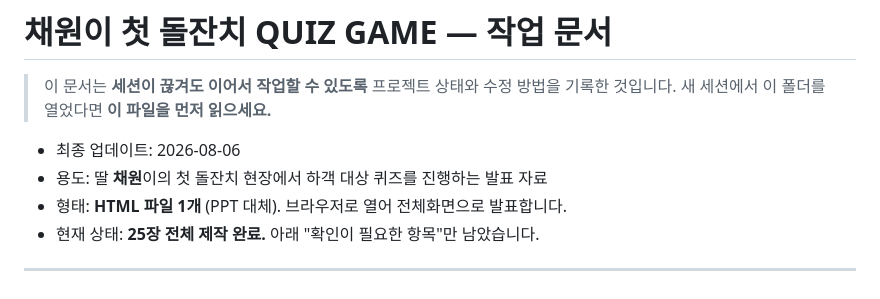
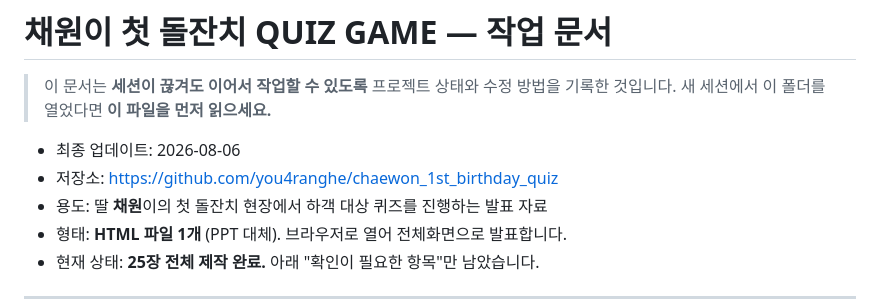
Before and after one commit to you4ranghe/chaewon_1st_birthday_quiz, a Markdown page: WBS.md, the part around the change. Rendered like a GitHub page.

Commit message:
WBS 문서에 저장소 주소 추가
Co-Authored-By: Claude Opus 5 <noreply@anthropic.com>

```diff
--- a/WBS.md
+++ b/WBS.md
@@ -4,6 +4,7 @@
 > 새 세션에서 이 폴더를 열었다면 **이 파일을 먼저 읽으세요.**
 
 - 최종 업데이트: 2026-08-06
+- 저장소: https://github.com/you4ranghe/chaewon_1st_birthday_quiz
 - 용도: 딸 **채원**이의 첫 돌잔치 현장에서 하객 대상 퀴즈를 진행하는 발표 자료
 - 형태: **HTML 파일 1개** (PPT 대체). 브라우저로 열어 전체화면으로 발표합니다.
 - 현재 상태: **25장 전체 제작 완료.** 아래 "확인이 필요한 항목"만 남았습니다.
```
